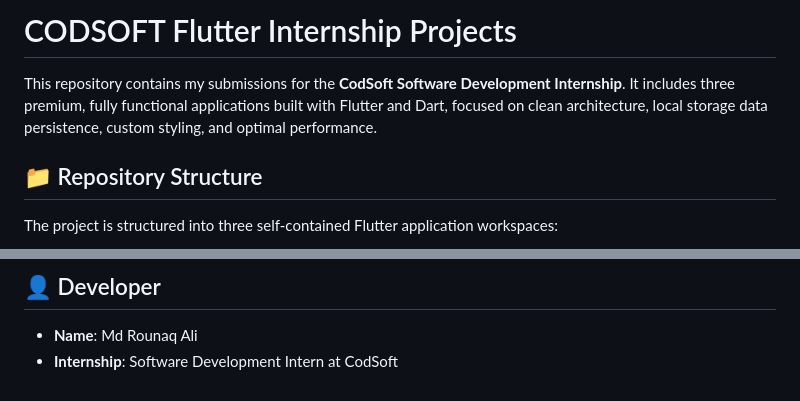
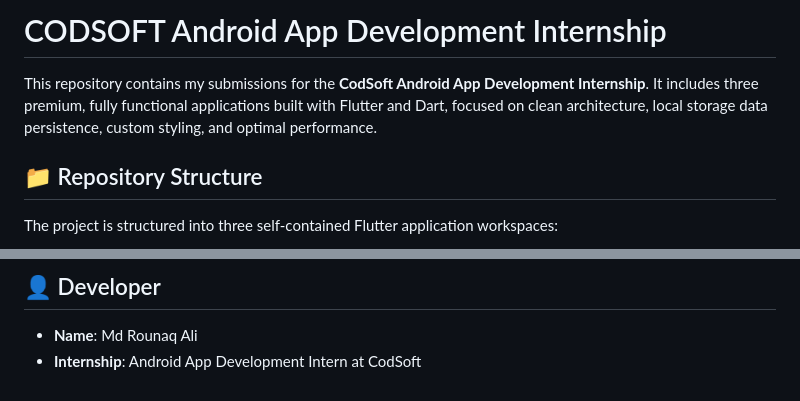
Before and after one commit to md-rounaq-ali/CODSOFT, a Markdown page: README.md, 2 parts joined by grey strips. Rendered like a GitHub page.

Commit message:
Update internship title to Android App Development

```diff
--- a/README.md
+++ b/README.md
@@ -1,6 +1,6 @@
-# CODSOFT Flutter Internship Projects
+# CODSOFT Android App Development Internship
 
-This repository contains my submissions for the **CodSoft Software Development Internship**. It includes three premium, fully functional applications built with Flutter and Dart, focused on clean architecture, local storage data persistence, custom styling, and optimal performance.
+This repository contains my submissions for the **CodSoft Android App Development Internship**. It includes three premium, fully functional applications built with Flutter and Dart, focused on clean architecture, local storage data persistence, custom styling, and optimal performance.
 
 ## 📁 Repository Structure
 
@@ -80,4 +80,4 @@ flutter run -d chrome        # Runs the app on Google Chrome
 
 ## 👤 Developer
 *   **Name**: Md Rounaq Ali
-*   **Internship**: Software Development Intern at CodSoft
+*   **Internship**: Android App Development Intern at CodSoft
```
